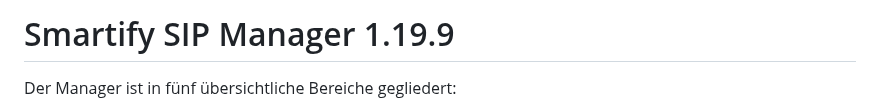
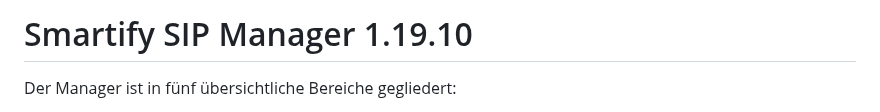
Before and after one commit to smartify-your-home/smartify-sip-manager, a Markdown page: smartify_sip_manager/README.md, the part around the change. Drawn GitHub-style.

```diff
--- a/smartify_sip_manager/README.md
+++ b/smartify_sip_manager/README.md
@@ -1,4 +1,4 @@
-# Smartify SIP Manager 1.19.9
+# Smartify SIP Manager 1.19.10
 
 Der Manager ist in fünf übersichtliche Bereiche gegliedert:
 
```
